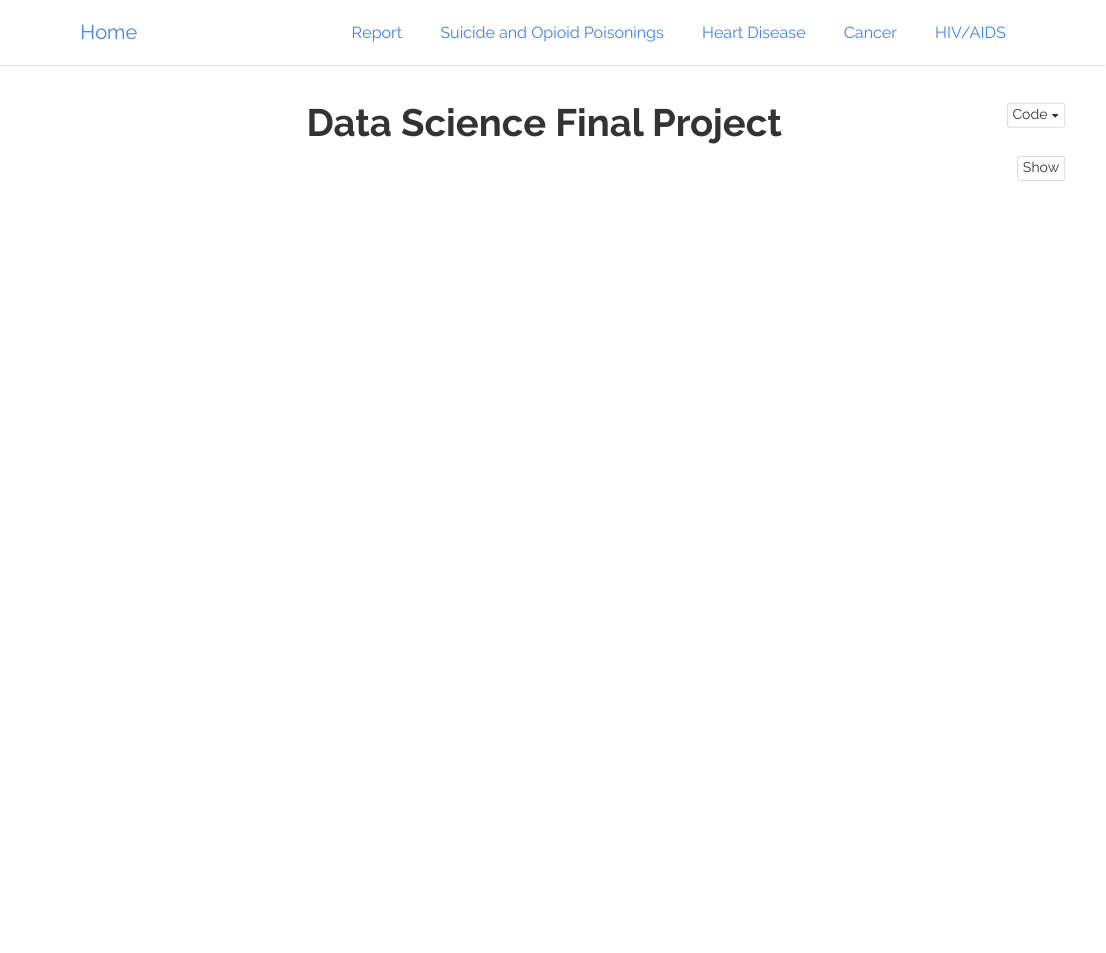
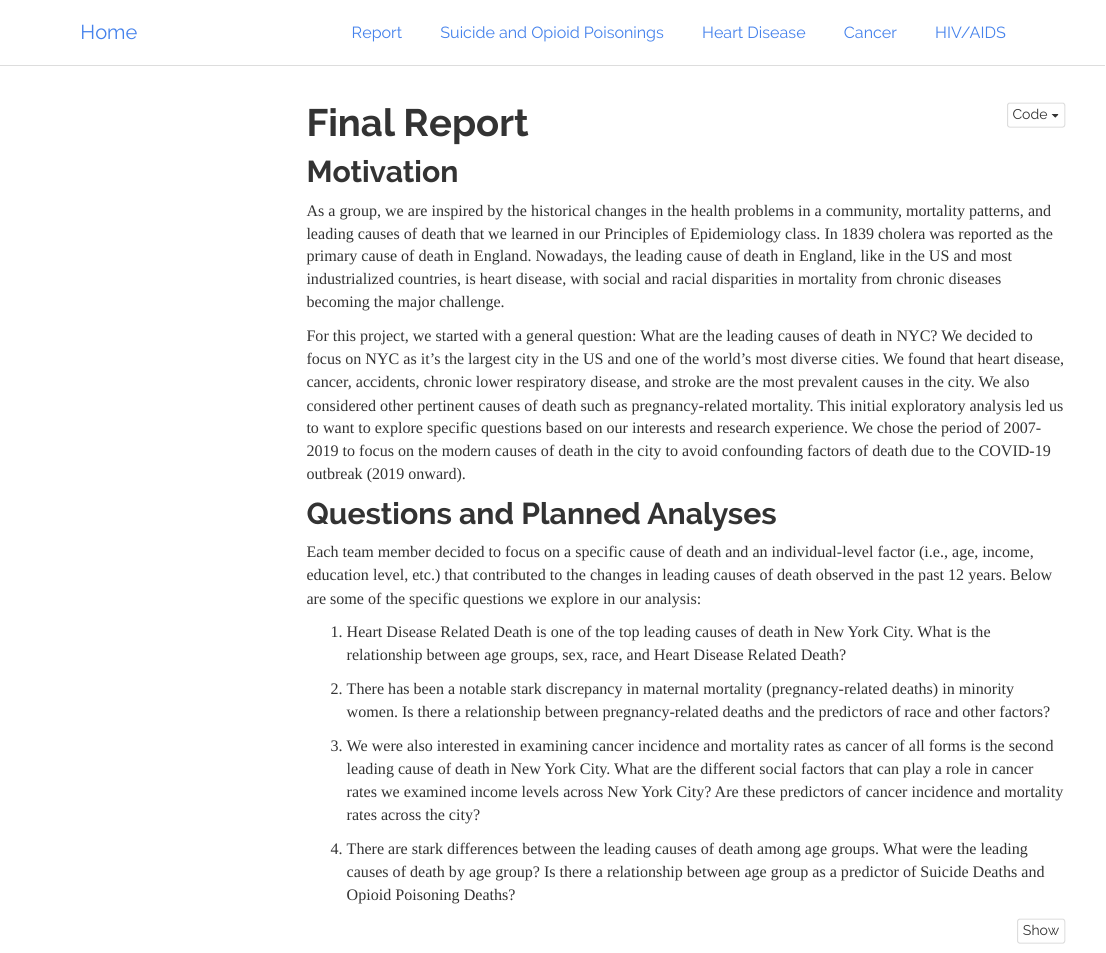
Before and after one commit to willanderson11/causesofdeathinnyc.github.io, an R Markdown document (index.Rmd): the page in a window 1100 px wide, from its top. Rendered offline with R 4.5, knitr and Pandoc, with nearby package versions; menus at the side of the page are left out.

Commit message:
adding motivation and questions section to report

````diff
--- a/index.Rmd
+++ b/index.Rmd
@@ -1,5 +1,5 @@
 ---
-title: "Data Science Final Project"
+title: "Final Report"
 output:
   html_document:
     toc: true
@@ -24,6 +24,24 @@ scale_colour_discrete = scale_colour_viridis_d
 scale_fill_discrete = scale_fill_viridis_d
 ```
 
+## Motivation
+
+As a group, we are inspired by the historical changes in the health problems in a community, mortality patterns, and leading causes of death that we learned in our Principles of Epidemiology class. In 1839 cholera was reported as the primary cause of death in England. Nowadays, the leading cause of death in England, like in the US and most industrialized countries, is heart disease, with social and racial disparities in mortality from chronic diseases becoming the major challenge.
+
+For this project, we started with a general question: What are the leading causes of death in NYC? We decided to focus on NYC as it’s the largest city in the US and one of the world’s most diverse cities. We found that heart disease, cancer, accidents, chronic lower respiratory disease, and stroke are the most prevalent causes in the city. We also considered other pertinent causes of death such as pregnancy-related mortality. This initial exploratory analysis led us to want to explore specific questions based on our interests and research experience. We chose the period of 2007-2019 to focus on the modern causes of death in the city to avoid confounding factors of death due to the COVID-19 outbreak (2019 onward).
+
+## Questions and Planned Analyses
+
+Each team member decided to focus on a specific cause of death and an individual-level factor (i.e., age, income, education level, etc.) that contributed to the changes in leading causes of death observed in the past 12 years. Below are some of the specific questions we explore in our analysis:
+
+1. Heart Disease Related Death is one of the top leading causes of death in New York City. What is the relationship between age groups, sex, race, and Heart Disease Related Death?
+
+2. There has been a notable stark discrepancy in maternal mortality (pregnancy-related deaths) in minority women. Is there a relationship between pregnancy-related deaths and the predictors of race and other factors?
+
+3. We were also interested in examining cancer incidence and mortality rates as cancer of all forms is the second leading cause of death in New York City. What are the different social factors that can play a role in cancer rates we examined income levels across New York City? Are these predictors of cancer incidence and mortality rates across the city?
+
+4. There are stark differences between the leading causes of death among age groups. What were the leading causes of death by age group? Is there a relationship between age group as a predictor of Suicide Deaths and Opioid Poisoning Deaths?
+
 ```{r include = FALSE}
 Disease = c("Heart Disease", "Cancer", "HIV", "Poisonings", "Suicide", "Maternal Mortality")
 Deaths = c(33294, 24627, 412, 4646, 1642, 513)
````
Also changed, not shown: Heart-Disease-Related-Deaths.html, age.html, hiv_analysis.html, hiv_analysis_files/figure-html/unnamed-chunk-2-1.png, hiv_analysis_files/figure-html/unnamed-chunk-3-1.png, hiv_analysis_files/figure-html/unnamed-chunk-4-1.png, hiv_analysis_files/figure-html/unnamed-chunk-5-1.png, hiv_analysis_files/figure-html/unnamed-chunk-6-1.png, hiv_analysis_files/figure-html/unnamed-chunk-7-1.png, hiv_analysis_files/figure-html/unnamed-chunk-8-1.png, income_and_cancer_rates.html, index.html.
